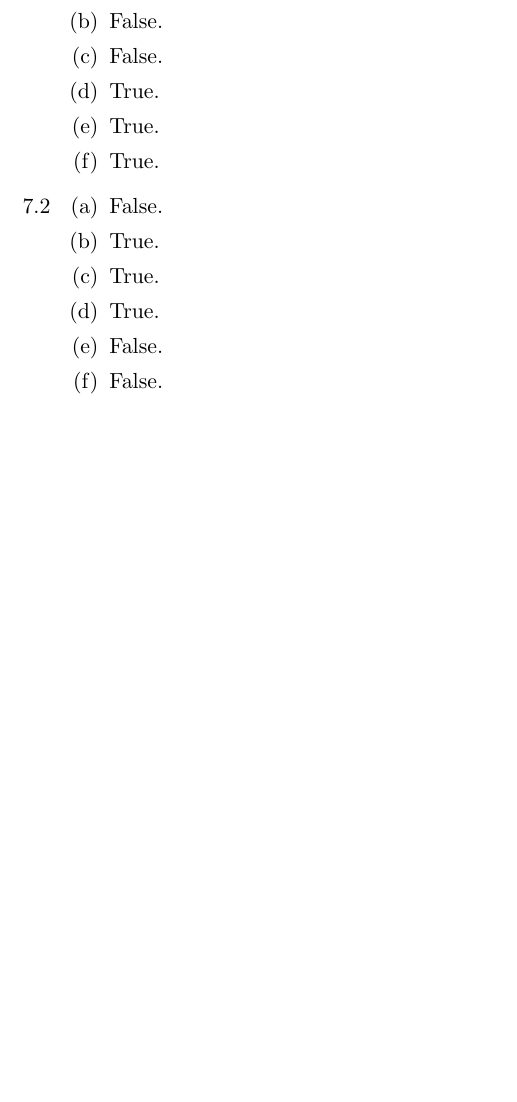
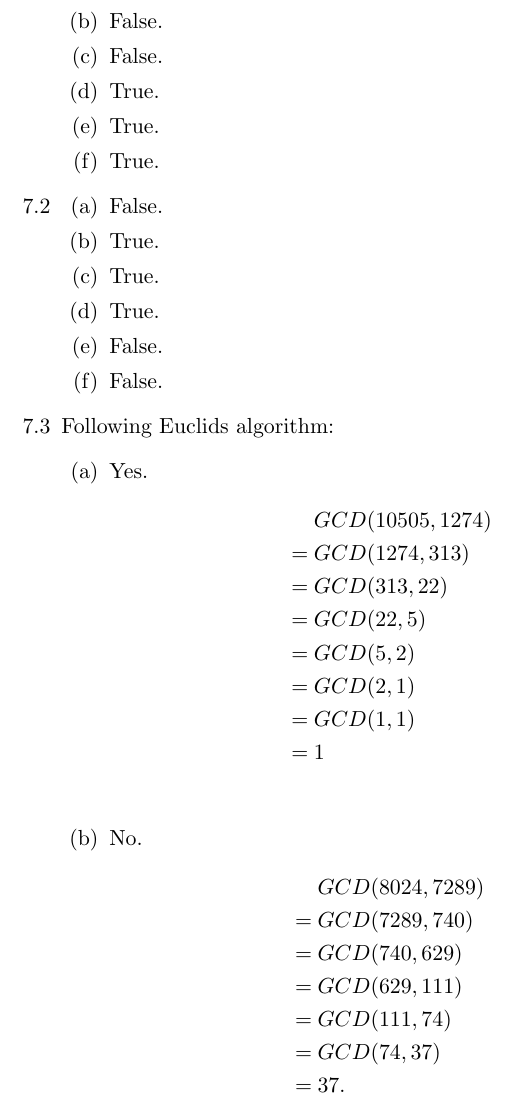
Before and after one commit to ldlh704/sipser, a LaTeX document (chap_7.tex): part of the page, cut so that both start at the same text, the shorter picture padded with empty space. Compiled offline with pdfLaTeX.

Commit message:
Add exercise 7.3

```diff
--- a/chap_7.tex
+++ b/chap_7.tex
@@ -31,6 +31,30 @@
     \item False.
     \item False.
   \end{enumerate}
+  \item Following Euclids algorithm:
+  \begin{enumerate}
+  \item Yes.
+    \begin{align*}
+                                    & GCD(10505, 1274) & \\
+      =\hspace{0.25em} & GCD(1274, 313)     & \\
+      =\hspace{0.25em} & GCD(313, 22)         & \\
+      =\hspace{0.25em} & GCD(22, 5)             & \\
+      =\hspace{0.25em} & GCD(5, 2)               & \\
+      =\hspace{0.25em} & GCD(2, 1 )              & \\
+      =\hspace{0.25em} & GCD(1, 1)               & \\
+      =\hspace{0.25em} & 1                             & \\
+    \end{align*}
+  \item No.
+    \begin{align*}
+                                    & GCD(8024, 7289) & \\
+      =\hspace{0.25em} & GCD(7289, 740)   & \\
+      =\hspace{0.25em} & GCD(740, 629)     & \\
+      =\hspace{0.25em} & GCD(629, 111)     & \\
+      =\hspace{0.25em} & GCD(111, 74)       & \\
+      =\hspace{0.25em} & GCD(74, 37)        & \\
+      =\hspace{0.25em} & 37.
+    \end{align*}
+  \end{enumerate}
 \end{enumerate}
 
 \end{document}
```
Also changed, not shown: chap_7.pdf.
